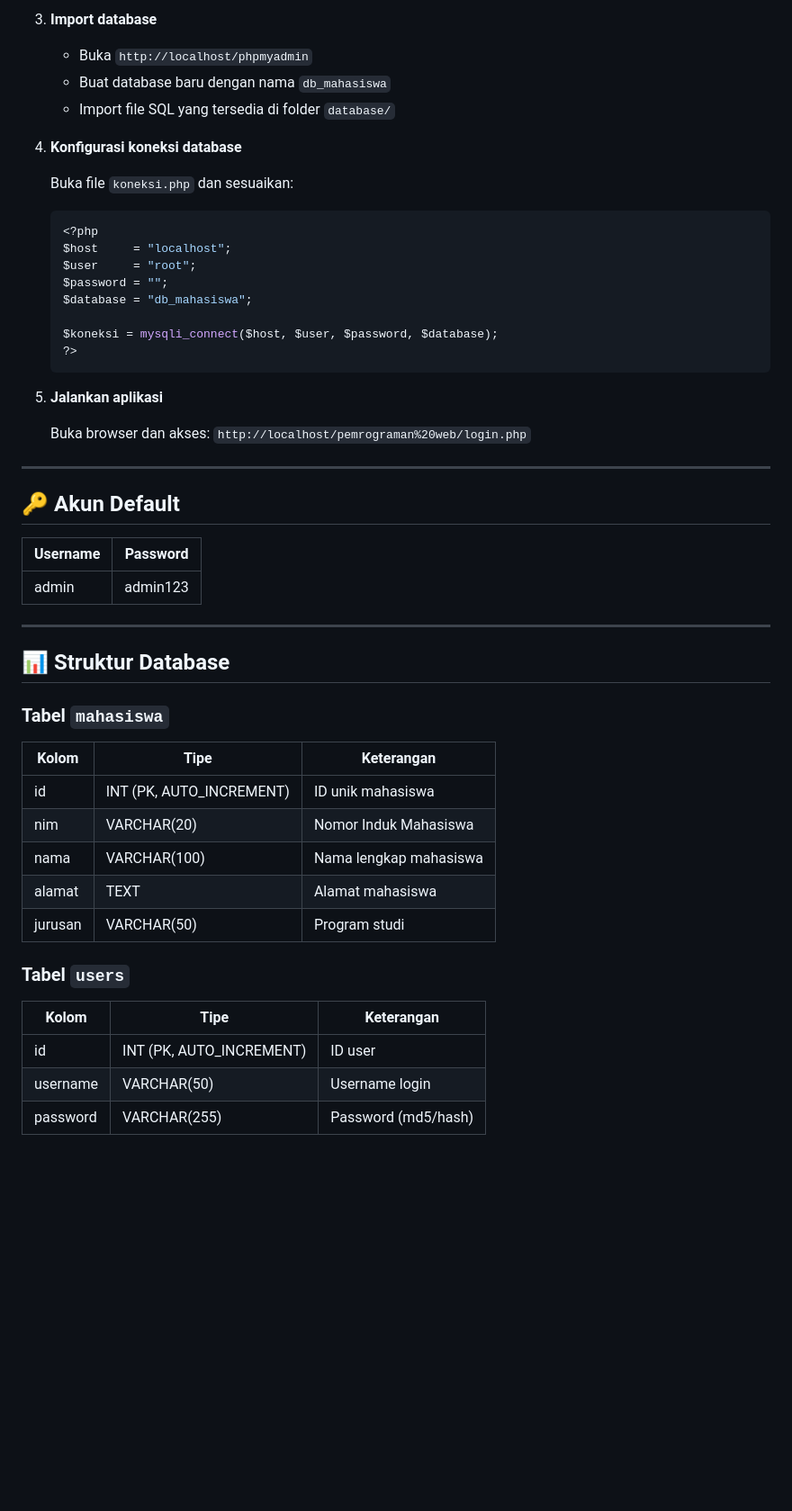
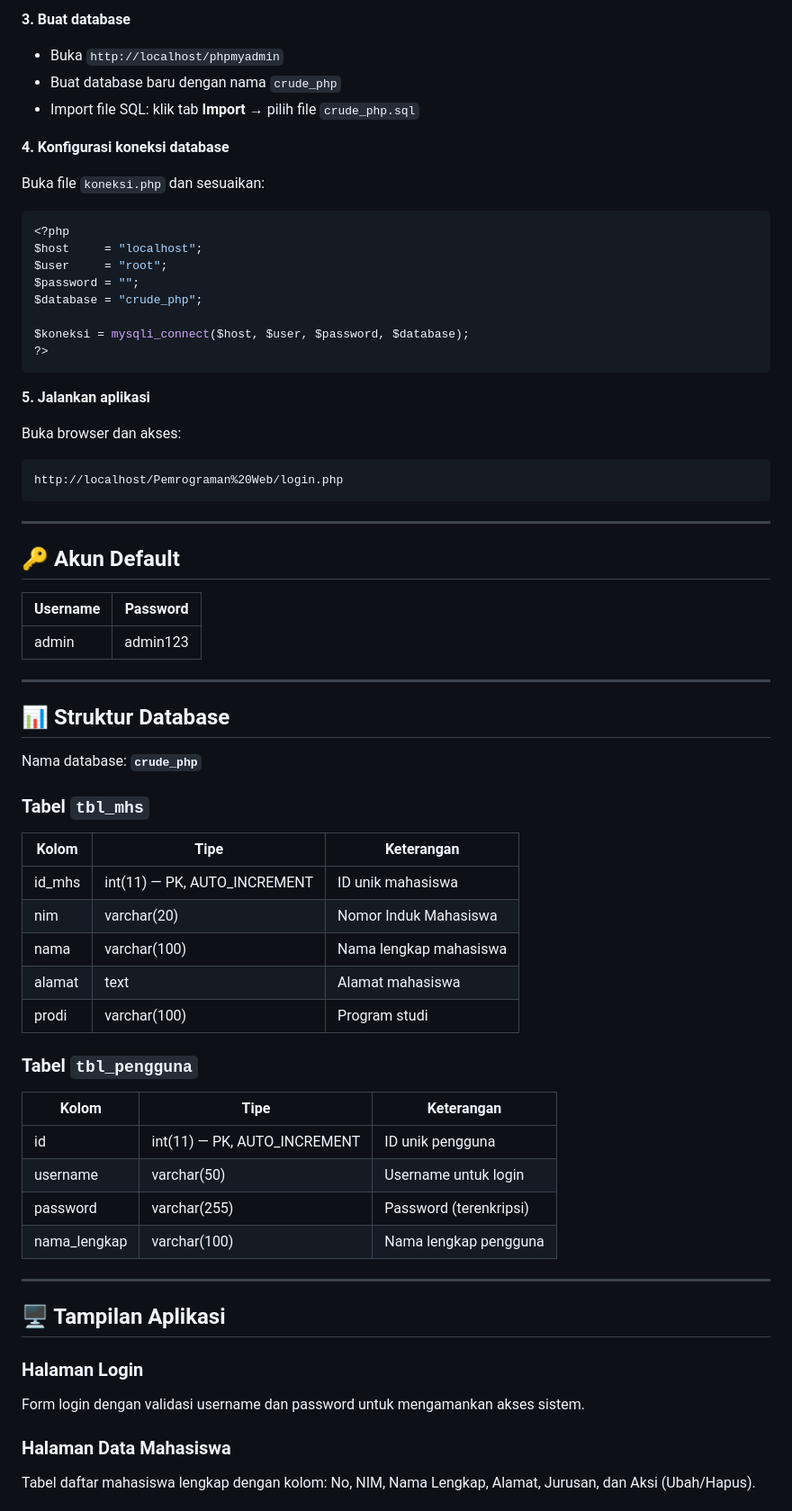
Before and after one commit to mohirsannurkhayan/pemrograman-web, a Markdown page: README.md, the part around one of its changes. Shown at 90% size. GitHub-like rendering; blank space fills up the shorter version.

````diff
--- a/README.md
+++ b/README.md
@@ -93,26 +101,29 @@ Pastikan sudah menginstall salah satu dari:
 
-3. **Import database**
-   - Buka `http://localhost/phpmyadmin`
-   - Buat database baru dengan nama `db_mahasiswa`
-   - Import file SQL yang tersedia di folder `database/`
+**3. Buat database**
+- Buka `http://localhost/phpmyadmin`
+- Buat database baru dengan nama `crude_php`
+- Import file SQL: klik tab **Import** → pilih file `crude_php.sql`
 
-4. **Konfigurasi koneksi database**
+**4. Konfigurasi koneksi database**
 
-   Buka file `koneksi.php` dan sesuaikan:
-   ```php
-   <?php
-   $host     = "localhost";
-   $user     = "root";
-   $password = "";
-   $database = "db_mahasiswa";
+Buka file `koneksi.php` dan sesuaikan:
+```php
+<?php
+$host     = "localhost";
+$user     = "root";
+$password = "";
+$database = "crude_php";
 
-   $koneksi = mysqli_connect($host, $user, $password, $database);
-   ?>
-   ```
+$koneksi = mysqli_connect($host, $user, $password, $database);
+?>
+```
 
-5. **Jalankan aplikasi**
+**5. Jalankan aplikasi**
 
-   Buka browser dan akses: `http://localhost/pemrograman%20web/login.php`
+Buka browser dan akses:
+```
+http://localhost/Pemrograman%20Web/login.php
+```
 
 ---
 
@@ -126,20 +137,34 @@ Pastikan sudah menginstall salah satu dari:
 
 ## 📊 Struktur Database
 
-### Tabel `mahasiswa`
+Nama database: **`crude_php`**
+
+### Tabel `tbl_mhs`
 
 | Kolom | Tipe | Keterangan |
 |-------|------|------------|
-| id | INT (PK, AUTO_INCREMENT) | ID unik mahasiswa |
-| nim | VARCHAR(20) | Nomor Induk Mahasiswa |
-| nama | VARCHAR(100) | Nama lengkap mahasiswa |
-| alamat | TEXT | Alamat mahasiswa |
-| jurusan | VARCHAR(50) | Program studi |
+| id_mhs | int(11) — PK, AUTO_INCREMENT | ID unik mahasiswa |
+| nim | varchar(20) | Nomor Induk Mahasiswa |
+| nama | varchar(100) | Nama lengkap mahasiswa |
+| alamat | text | Alamat mahasiswa |
+| prodi | varchar(100) | Program studi |
 
-### Tabel `users`
+### Tabel `tbl_pengguna`
 
 | Kolom | Tipe | Keterangan |
 |-------|------|------------|
-| id | INT (PK, AUTO_INCREMENT) | ID user |
-| username | VARCHAR(50) | Username login |
-| password | VARCHAR(255) | Password (md5/hash) |
+| id | int(11) — PK, AUTO_INCREMENT | ID unik pengguna |
+| username | varchar(50) | Username untuk login |
+| password | varchar(255) | Password (terenkripsi) |
+| nama_lengkap | varchar(100) | Nama lengkap pengguna |
+
+---
+
+## 🖥️ Tampilan Aplikasi
+
+### Halaman Login
+Form login dengan validasi username dan password untuk mengamankan akses sistem.
+
+### Halaman Data Mahasiswa
+Tabel daftar mahasiswa lengkap dengan kolom: No, NIM, Nama Lengkap, Alamat, Jurusan, dan Aksi (Ubah/Hapus).
+
````
Also changed, not shown: other parts of README.md (+51 -38 lines).
